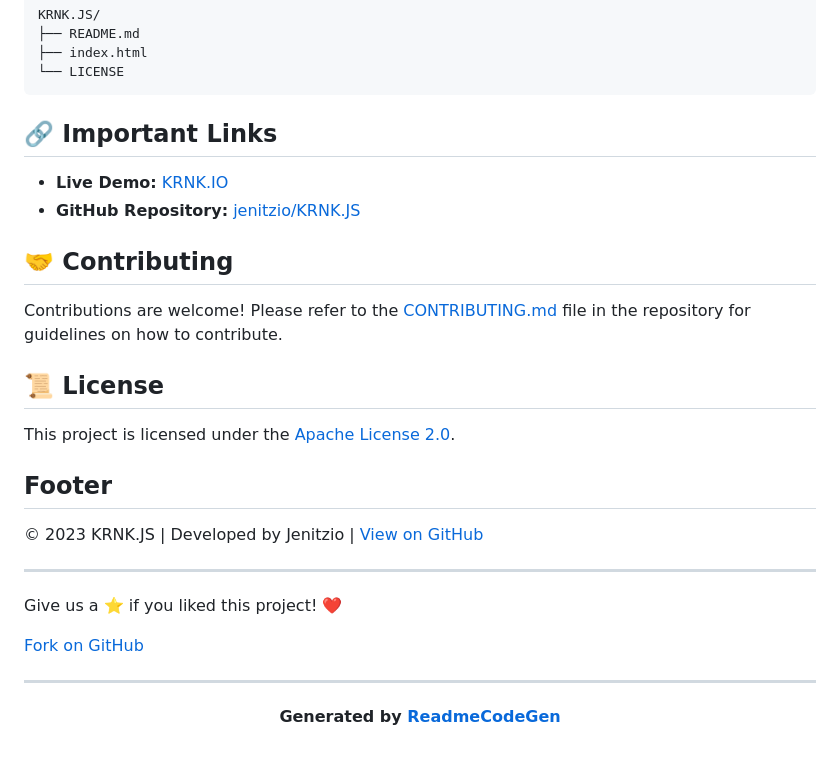
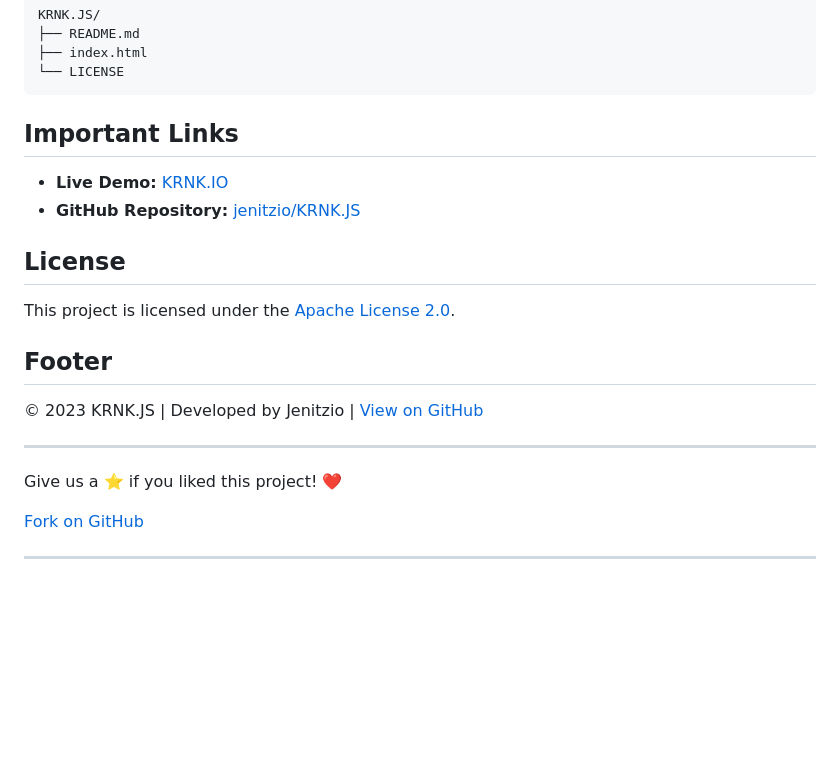
Before and after one commit to jenitzio/KRNK.JS, a Markdown page: README.md, the part around one of its changes. GitHub-like rendering; blank space fills up the shorter version.

Commit message:
Refactor README for clarity and updated links
Updated README.md to improve formatting and links.

````diff
--- a/README.md
+++ b/README.md
@@ -67,5 +67,5 @@ KRNK.JS/
 └── LICENSE
 ```
 
-## 🔗 Important Links
+## Important Links
 
@@ -73,10 +73,6 @@ KRNK.JS/
 - **GitHub Repository:** [jenitzio/KRNK.JS](https://github.com/jenitzio/KRNK.JS)
 
-## 🤝 Contributing
-
-Contributions are welcome! Please refer to the [CONTRIBUTING.md](https://github.com/jenitzio/KRNK.JS/blob/main/CONTRIBUTING.md) file in the repository for guidelines on how to contribute.
-
-## 📜 License
+## License
 
 This project is licensed under the [Apache License 2.0](https://github.com/jenitzio/KRNK.JS/blob/main/LICENSE).
 
@@ -92,4 +88,3 @@ Give us a :star: if you liked this project! :heart:
 
 
 ---
-**<p align="center">Generated by [ReadmeCodeGen](https://www.readmecodegen.com/)</p>**
````
Also changed, not shown: other parts of README.md (+18 -18 lines).
